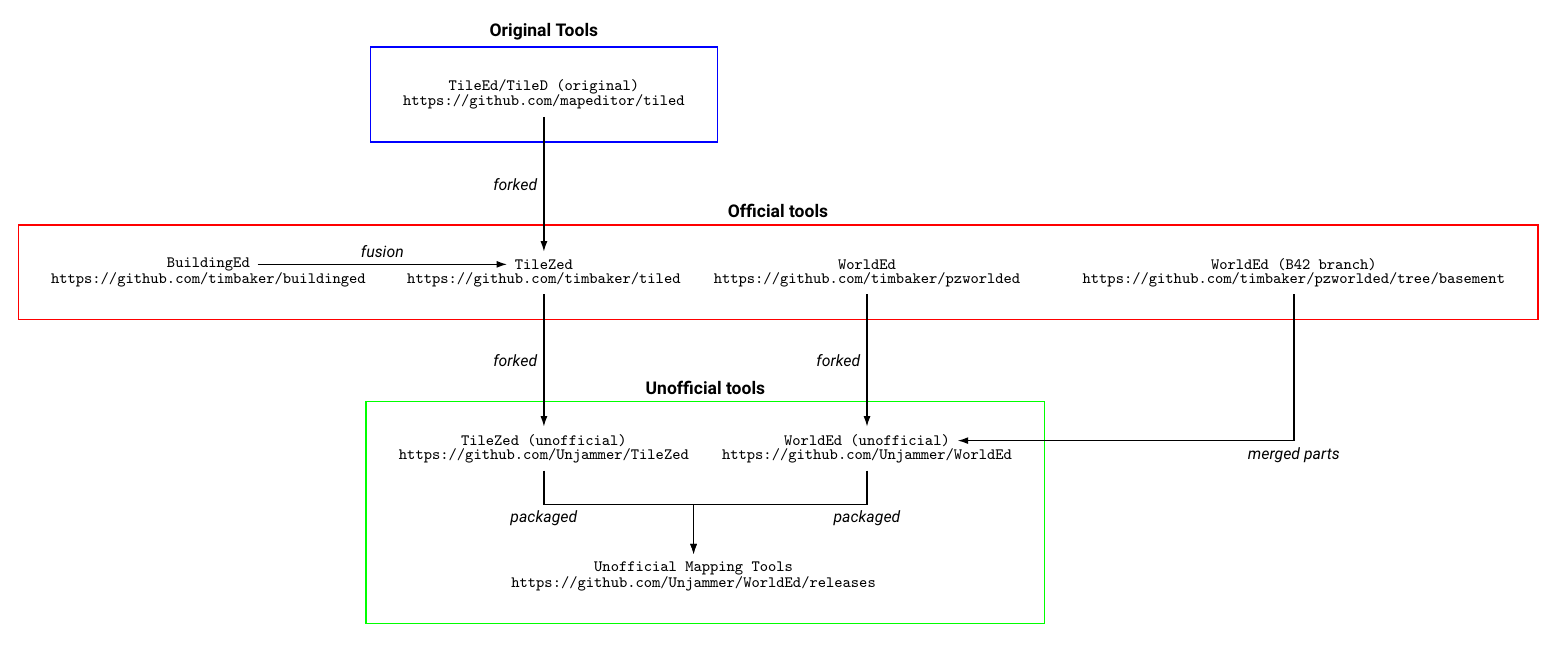
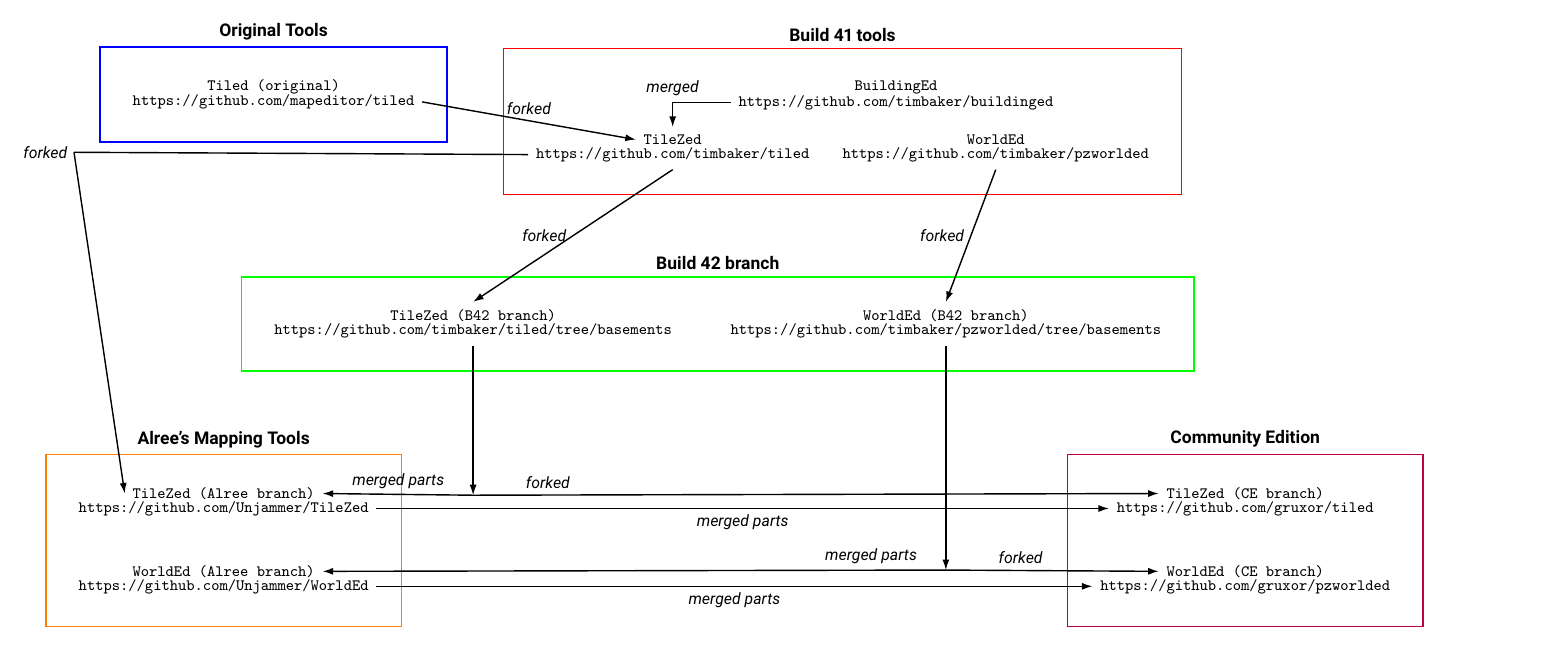
Before and after one commit to SirDoggyJvla/Wiki-Editing, a LaTeX figure (Latex/Mapping/Mapping tools - diagram.tex): the whole page. Compiled offline with pdfLaTeX.

Commit message:
simplified mapping tools diagram

```diff
--- a/Latex/Mapping/Mapping tools - diagram.tex
+++ b/Latex/Mapping/Mapping tools - diagram.tex
@@ -11,58 +11,94 @@
     box/.style={rectangle, draw, thick, minimum width=5cm, inner sep=0.5cm},
     func/.style={font=\ttfamily\small, inner sep=0.15cm},
     arrow/.style={-{Latex[length=6pt, width=4pt]}, thick},
+    line/.style={thick},
 ]
 
-    \node[func] (ext_tileed) {TileEd/TileD (original)};
+%% NODES
+    % original tools
+    \node[func] (ext_tileed) {Tiled (original)};
     \node[func, below of=ext_tileed] (ext_tileed_link) {https://github.com/mapeditor/tiled};
 
     \begin{scope}[on background layer]
     \node[box, draw=blue!100, fit=(ext_tileed) (ext_tileed_link), label={above:\textbf{Original Tools}}] (external_box) {};
     \end{scope}
 
-    \node[func, below=3cm of ext_tileed] (tilezed) {TileZed};
+    % official tools: B41
+    \node[func, below=0.5cm of ext_tileed, xshift=8cm] (tilezed) {TileZed};
     \node[func, below of=tilezed] (tilezed_link) {https://github.com/timbaker/tiled};
-
-    \node[func, left=5cm of tilezed] (buildinged) {BuildingEd};
-    \node[func, below of=buildinged] (buildinged_link) {https://github.com/timbaker/buildinged};
 
     \node[func, right=5cm of tilezed] (worlded) {WorldEd};
     \node[func, below of=worlded] (worlded_link) {https://github.com/timbaker/pzworlded};
 
-    \node[func, right=6cm of worlded] (worlded_b42) {WorldEd (B42 branch)};
-    \node[func, below of=worlded_b42] (worlded_b42_link) {https://github.com/timbaker/pzworlded/tree/basement};
+    \node[func, above=0.5cm of worlded, xshift=-2cm] (buildinged) {BuildingEd};
+    \node[func, below of=buildinged] (buildinged_link) {https://github.com/timbaker/buildinged};
 
-    \begin{scope}[on background layer]
-    \node[box, draw=red!100, fit=(tilezed) (tilezed_link) (buildinged) (buildinged_link) (worlded) (worlded_link) (worlded_b42) (worlded_b42_link), label={above:\textbf{Official tools}}] (tools_box) {};
-    \end{scope}
+    \node[box, draw=red!100, fit=(tilezed) (tilezed_link) (buildinged) (buildinged_link) (worlded) (worlded_link), label={above:\textbf{Build 41 tools}}] (tools_box) {};
+
+    % official tools: B42
+    \node[func, below=3cm of tilezed, xshift=-4cm] (tilezed_b42) {TileZed (B42 branch)};
+    \node[func, below of=tilezed_b42] (tilezed_b42_link) {https://github.com/timbaker/tiled/tree/basements};
+
+    \node[func, below=3cm of worlded, xshift=-1cm] (worlded_b42) {WorldEd (B42 branch)};
+    \node[func, below of=worlded_b42] (worlded_b42_link) {https://github.com/timbaker/pzworlded/tree/basements};
+
+    \node[box, draw=green!100, fit=(tilezed_b42) (tilezed_b42_link) (worlded_b42) (worlded_b42_link), label={above:\textbf{Build 42 branch}}] (b42_box) {};
+
+    % Alree's tools
+    \node[func, below=3cm of tilezed_b42, xshift=-5cm] (tilezed_alree) {TileZed (Alree branch)};
+    \node[func, below of=tilezed_alree] (tilezed_alree_link) {https://github.com/Unjammer/TileZed};
+
+    \node[func, below=1cm of tilezed_alree] (worlded_alree) {WorldEd (Alree branch)};
+    \node[func, below of=worlded_alree] (worlded_alree_link) {https://github.com/Unjammer/WorldEd};
+
+    \node[box, draw=orange!100, fit=(tilezed_alree) (tilezed_alree_link) (worlded_alree) (worlded_alree_link), label={above:\textbf{Alree's Mapping Tools}}] (unofficial_box) {};
+
+    % Community Edition
+    \node[func, below=3cm of worlded_b42, xshift=6cm] (tilezed_community) {TileZed (CE branch)};
+    \node[func, below of=tilezed_community] (tilezed_community_link) {https://github.com/gruxor/tiled};
+
+    \node[func, below=1cm of tilezed_community] (worlded_community) {WorldEd (CE branch)};
+    \node[func, below of=worlded_community] (worlded_community_link) {https://github.com/gruxor/pzworlded};
+
+    \node[box, draw=purple!100, fit=(tilezed_community) (tilezed_community_link) (worlded_community) (worlded_community_link), label={above:\textbf{Community Edition}}] (community_box) {};
 
 
-    \node[func, below=3cm of tilezed] (tilezed_unofficial) {TileZed (unofficial)};
-    \node[func, below of=tilezed_unofficial] (tilezed_unofficial_link) {https://github.com/Unjammer/TileZed};
 
-    \node[func, below=3cm of worlded] (worlded_unofficial) {WorldEd (unofficial)};
-    \node[func, below of=worlded_unofficial] (worlded_unofficial_link) {https://github.com/Unjammer/WorldEd};
+%% CONNECTIONS
+    % original tools -> official tools
+    \draw[arrow] (ext_tileed_link.east) -- node[above, font=\small] {\textit{forked}} (tilezed.west);
 
-    \node[func, below=2cm of tilezed_unofficial, xshift=3cm] (unofficial_tools) {Unofficial Mapping Tools};
-    \node[func, below of=unofficial_tools] (unofficial_tools_link) {https://github.com/Unjammer/WorldEd/releases};
+    % BuildingEd's fusion
+    \draw[arrow] (buildinged_link.west) -| node[above, font=\small] {\textit{merged}} (tilezed.north);
 
-    \begin{scope}[on background layer]
-    \node[box, draw=green!100, fit=(tilezed_unofficial) (tilezed_unofficial_link) (worlded_unofficial) (worlded_unofficial_link) (unofficial_tools) (unofficial_tools_link), label={above:\textbf{Unofficial tools}}] (unofficial_box) {};
-    \end{scope}
+    % B41 -> B42
+    \draw[arrow] (tilezed_link.south) -- node[left, font=\small] {\textit{forked}} (tilezed_b42.north);
+    \draw[arrow] (worlded_link.south) -- node[left, font=\small] {\textit{forked}} (worlded_b42.north);
+    % \draw[arrow] (worlded_b42_link.south) |- node[below, font=\small] {\textit{merged parts}} (worlded_alree.east);
 
-    \draw[arrow] (ext_tileed_link.south) -- node[left, font=\small] {\textit{forked}} (tilezed.north);
+    % B41 -> Alree
+    \node[func, below=0cm of tilezed, xshift=-12cm] (placeholder) {};
+    \draw[arrow] (tilezed_link.west) -- (placeholder.north) node[left, font=\small] {\textit{forked}} (placeholder.north) -- (tilezed_alree.west);
 
-    \draw[arrow] (buildinged.east) -- node[above, font=\small] {\textit{fusion}} (tilezed.west);
+    % B42 -> intermediate
+    \node[func, below=3cm of tilezed_b42] (placeholder_tilezed_b42) {};
+    \node[func, below=4.5cm of worlded_b42] (placeholder_worlded_b42) {};
 
-    \draw[arrow] (tilezed_link.south) -- node[left, font=\small] {\textit{forked}} (tilezed_unofficial.north);
-    \draw[arrow] (worlded_link.south) -- node[left, font=\small] {\textit{forked}} (worlded_unofficial.north);
-    \draw[arrow] (worlded_b42_link.south) |- node[below, font=\small] {\textit{merged parts}} (worlded_unofficial.east);
+    \draw[arrow] (tilezed_b42_link.south) -- (placeholder_tilezed_b42.south);
+    \draw[arrow] (worlded_b42_link.south) -- (placeholder_worlded_b42.south);
 
-    \node[func, below=1cm of tilezed_unofficial] (corner1) {};
-    \node[func, below=1cm of worlded_unofficial] (corner2) {};
 
-    \draw[arrow] (tilezed_unofficial_link.south) |- (corner1.north) node[below, font=\small] {\textit{packaged}} -| (unofficial_tools.north);
-    \draw[arrow] (worlded_unofficial_link.south) |- (corner2.north) node[below, font=\small] {\textit{packaged}} -| (unofficial_tools.north);
+    % B42 -> Alree
+    \draw[arrow] (placeholder_tilezed_b42.south) node[above, font=\small, xshift=-1.5cm] {\textit{merged parts}}  -- (tilezed_alree.east);
+    \draw[arrow] (placeholder_worlded_b42.south) node[above, font=\small, xshift=-1.5cm] {\textit{merged parts}} -- (worlded_alree.east);
+
+    % B42 -> Community Edition
+    \draw[arrow] (placeholder_tilezed_b42.south) node[above, font=\small, xshift=1.5cm] {\textit{forked}} -- (tilezed_community.west);
+    \draw[arrow] (placeholder_worlded_b42.south) node[above, font=\small, xshift=1.5cm] {\textit{forked}} -- (worlded_community.west);
+
+    % Alree -> Community Edition
+    \draw[arrow] (tilezed_alree_link.east) -- node[below, font=\small] {\textit{merged parts}} (tilezed_community_link.west);
+    \draw[arrow] (worlded_alree_link.east) -- node[below, font=\small] {\textit{merged parts}} (worlded_community_link.west);
 
 \end{tikzpicture}
 
```
Also changed, not shown: Latex/Mapping/Mapping tools - diagram_simple.tex (added, +68 -0 lines), Latex/Mapping/Mapping tools - diagram.pdf, Latex/Mapping/Mapping tools - diagram.png, Latex/Mapping/Mapping tools - diagram_simple.pdf (added), 3 other files.
